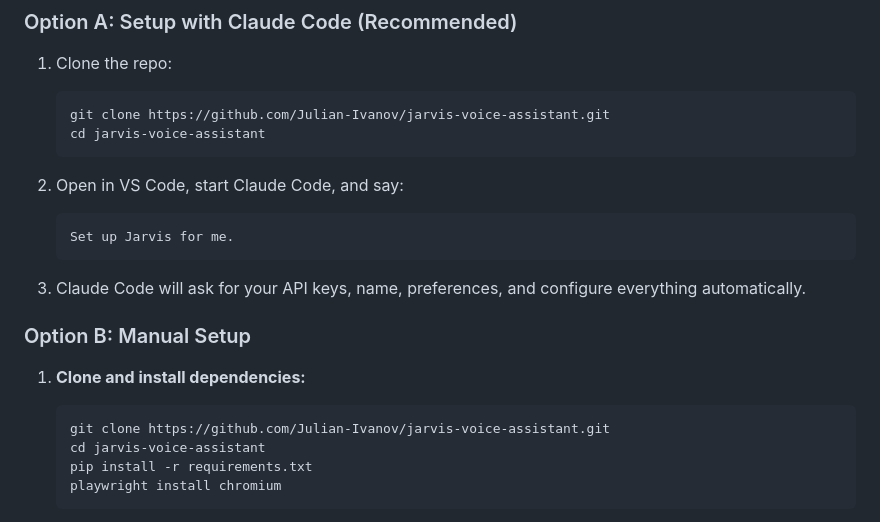
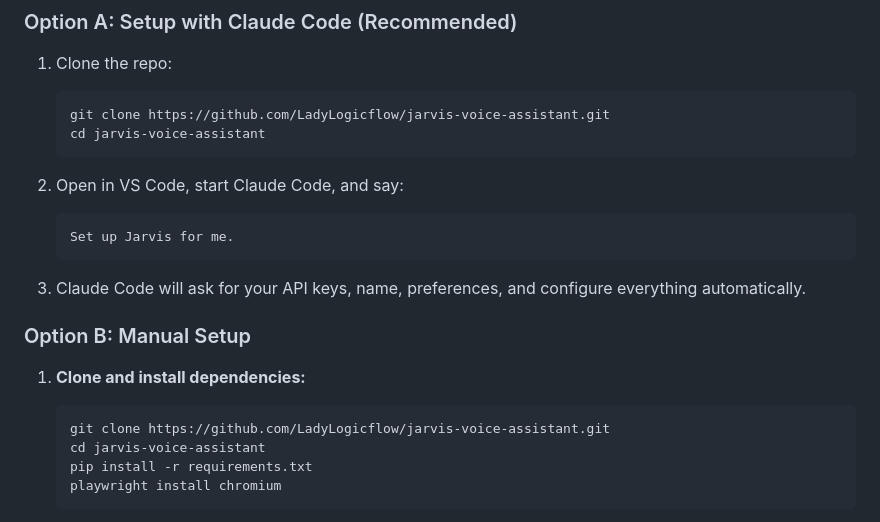
Before and after one commit to LadyLogicflow/jarvis-voice-assistant, a Markdown page: README.md, the part around the change. Drawn GitHub-style.

Commit message:
docs: point clone URLs at LadyLogicflow fork (M5.2)
Closes #26

Two `git clone` commands in the README still pointed at the original
upstream `Julian-Ivanov/jarvis-voice-assistant`. Update both to
`LadyLogicflow/jarvis-voice-assistant` (the actual fork the docs
describe).

Co-Authored-By: Claude Sonnet 4.6 <noreply@anthropic.com>

````diff
--- a/README.md
+++ b/README.md
@@ -76,7 +76,7 @@ You (speak) → Chrome Browser (Web Speech API) → FastAPI Server (local)
 
 1. Clone the repo:
    ```bash
-   git clone https://github.com/Julian-Ivanov/jarvis-voice-assistant.git
+   git clone https://github.com/LadyLogicflow/jarvis-voice-assistant.git
    cd jarvis-voice-assistant
    ```
 
@@ -91,7 +91,7 @@ You (speak) → Chrome Browser (Web Speech API) → FastAPI Server (local)
 
 1. **Clone and install dependencies:**
    ```bash
-   git clone https://github.com/Julian-Ivanov/jarvis-voice-assistant.git
+   git clone https://github.com/LadyLogicflow/jarvis-voice-assistant.git
    cd jarvis-voice-assistant
    pip install -r requirements.txt
    playwright install chromium
````
